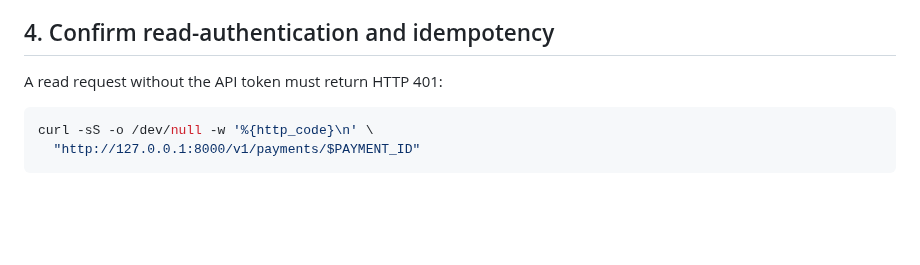
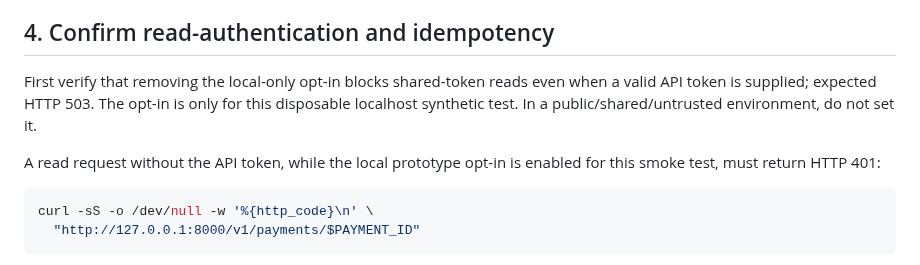
Before and after one commit to thuyainminnyo-hub/kmh-oia, a Markdown page: docs/runbooks/eduautomate-payment-api-local-smoke.md, the part around the change. Rendered like a GitHub page; blank space fills up the shorter version.

Commit message:
Phase 841: align local smoke runbook with read gate

````diff
--- a/docs/runbooks/eduautomate-payment-api-local-smoke.md
+++ b/docs/runbooks/eduautomate-payment-api-local-smoke.md
@@ -68,7 +68,9 @@ Expected: HTTP 201 and a payment response with `status: "pending"`. The `executi
 
 ## 4. Confirm read-authentication and idempotency
 
-A read request without the API token must return HTTP 401:
+First verify that removing the local-only opt-in blocks shared-token reads even when a valid API token is supplied; expected HTTP 503. The opt-in is only for this disposable localhost synthetic test. In a public/shared/untrusted environment, do not set it.
+
+A read request without the API token, while the local prototype opt-in is enabled for this smoke test, must return HTTP 401:
 
 ```bash
 curl -sS -o /dev/null -w '%{http_code}\n' \
````
